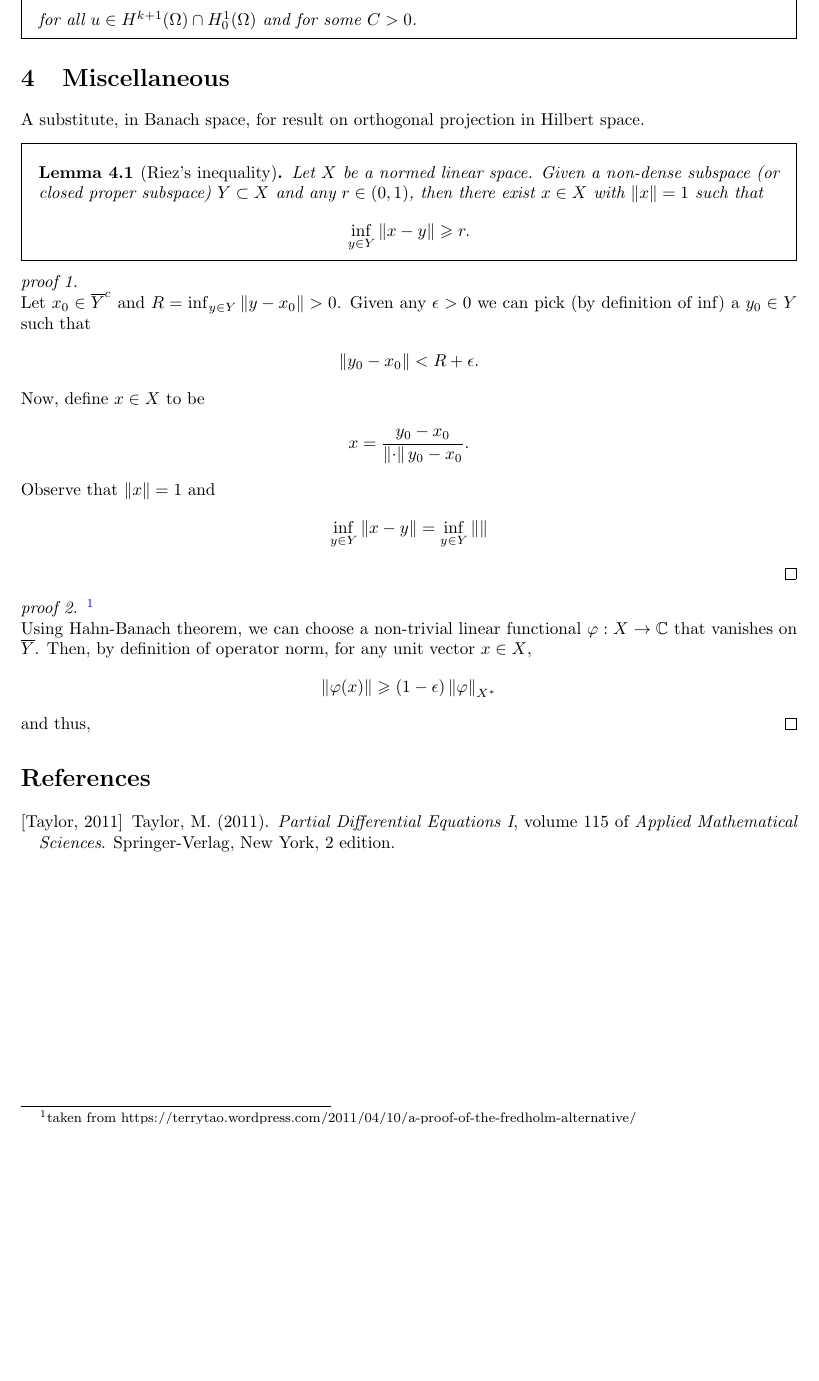
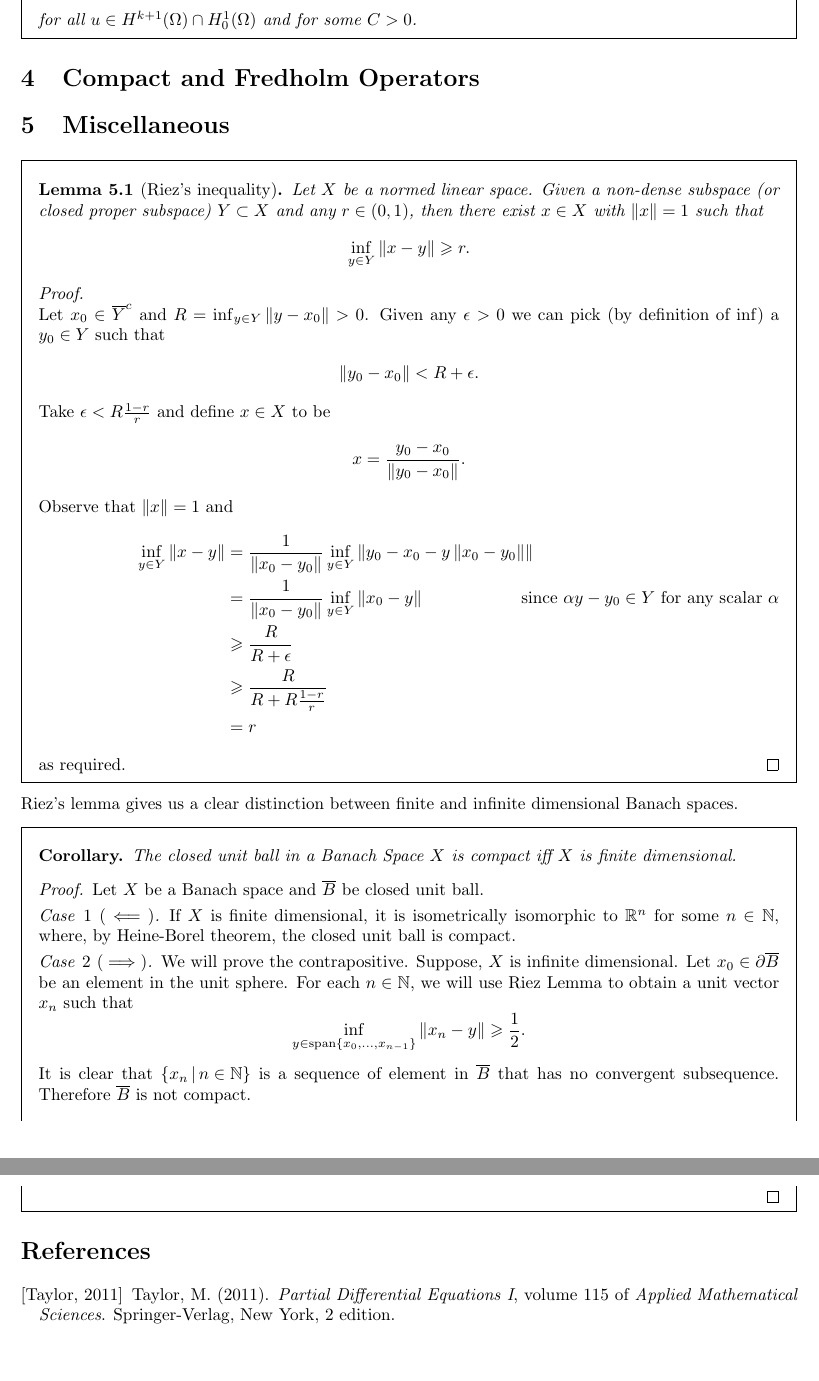
Before and after one commit to edmundlth/MSc_research, a LaTeX document (writtings/main/tex/notes.tex): part of page 2 of 2 before the commit and two parts of pages 2 and 3 of 3 after it, the two joined at a grey line, cut so that both start at the same text, the shorter picture padded with empty space. Compiled offline with pdfLaTeX.

Commit message:
added notes

```diff
--- a/writtings/main/tex/notes.tex
+++ b/writtings/main/tex/notes.tex
@@ -68,41 +68,62 @@ for all $u \in H^{k + 1}(\Omega) \cap H^1_0(\Omega)$ and for some $C > 0$.
 \end{ftheorem}
 
 
+%%%%%%%%%%%%%%%%%%%%%%%%%%%%%%%%%%%%%%%%%%%%%%%%%%%
+\section{Compact and Fredholm Operators}
+
+
+
+
 
 
 %%%%%%%%%%%%%%%%%%%%%%%%%%%%%%%%%%%%%%%%%%%%%%%%%%%
 \section{Miscellaneous}
-A substitute, in Banach space, for result on orthogonal projection in Hilbert space.
 \begin{flemma}[Riez's inequality]
 Let $X$ be a normed linear space. Given a non-dense subspace (or closed proper subspace) $Y \subset X$ and any $r \in (0, 1)$, then there exist $x \in X$ with $\norm[x] = 1$ such that
 \begin{align*}
 \inf_{y \in Y} \norm[x - y] \geq r.
 \end{align*}
-\end{flemma}
 
 
-\begin{proof}[proof 1] \hfill \\
+\begin{proof}\hfill \\
 Let $x_0 \in \overline{Y}^c$ and $R = \inf_{y \in Y}\norm[y - x_0] > 0$. Given any $\epsilon > 0$ we can pick (by definition of $\inf$) a $y_0 \in Y$ such that
 \begin{align*}
 \norm[y_0 - x_0] < R + \epsilon.
 \end{align*}
-Now, define $x \in X$ to be
+Take $\epsilon < R \frac{1 - r}{r}$ and define $x \in X$ to be
 \begin{align*}
-x = \frac{y_0 - x_0}{\norm{y_0 - x_0}}.
+x = \frac{y_0 - x_0}{\norm[y_0 - x_0]}.
 \end{align*}
 Observe that $\norm[x] = 1$ and
 \begin{align*}
-\inf_{y \in Y} \norm[x - y] = \inf_{y \in Y} \norm[]
+\inf_{y \in Y} \norm[x - y]
+&= \frac{1}{\norm[x_0 - y_0]} \inf_{y \in Y} \norm[y_0 - x_0 - y \norm[x_0 - y_0] ] \\
+&= \frac{1}{\norm[x_0 - y_0]} \inf_{y \in Y} \norm[x_0 - y] \tag*{since $\alpha y - y_0 \in Y$ for any scalar $\alpha$} \\
+&\geq \frac{R}{R + \epsilon} \\
+&\geq \frac{R}{R + R \frac{1 - r}{r}} \\
+&= r
 \end{align*}
+as required.
 \end{proof}
+\end{flemma}
 
-\begin{proof}[proof 2]\footnote{taken from {https://terrytao.wordpress.com/2011/04/10/a-proof-of-the-fredholm-alternative/}} \hfill \\
-Using Hahn-Banach theorem, we can choose a non-trivial linear functional $\varphi: X \to \C$ that vanishes on $\overline{Y}$. Then, by definition of operator norm, for any unit vector $x \in X$,
-\begin{align*}
-\norm[\varphi(x)] \geq (1- \epsilon) \norm[\varphi]_{X^*}
-\end{align*}
-and thus,
+Riez's lemma gives us a clear distinction between finite and infinite dimensional Banach spaces.
+\begin{mdframed}
+\begin{cor}
+The closed unit ball in a Banach Space $X$ is compact iff $X$ is finite dimensional.
+\end{cor}
+\begin{proof}
+Let $X$ be a Banach space and $\overline{B}$ be closed unit ball.
+\begin{case}[ $\Longleftarrow$ ] If $X$ is finite dimensional, it is isometrically isomorphic to $\R^n$ for some $n \in \N$, where, by Heine-Borel theorem, the closed unit ball is compact.
+\end{case}
+
+
+\begin{case}[$\implies$] We will prove the contrapositive. Suppose, $X$ is infinite dimensional. Let $x_0 \in \p \overline{B}$ be an element in the unit sphere. For each $n \in \N$, we will use Riez Lemma to obtain a unit vector $x_n$ such that
+$$\inf_{y \in \mathrm{span}\set{x_0, \dots, x_{n - 1}}} \norm[x_n - y] \geq \frac{1}{2}. $$
+It is clear that $\set{x_n \wh n \in \N}$ is a sequence of element in $\overline{B}$ that has no convergent subsequence. Therefore $\overline{B}$ is not compact.
+\end{case}
 \end{proof}
+\end{mdframed}
 
 
 
```
Also changed, not shown: writtings/main/tex/complex_absorption_on_torus.tex (+0 -5 lines), writtings/main/tex/notes.pdf.
